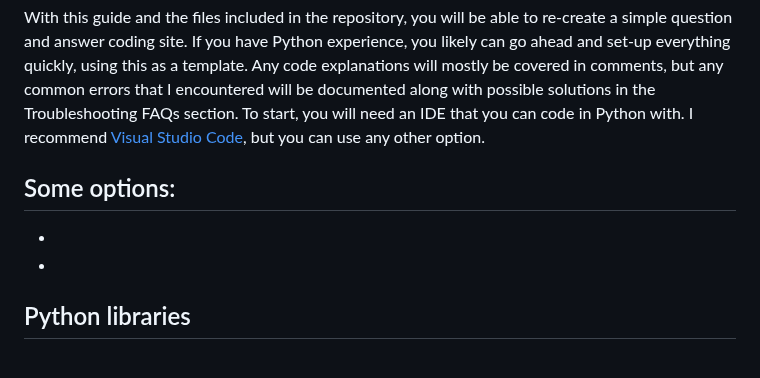
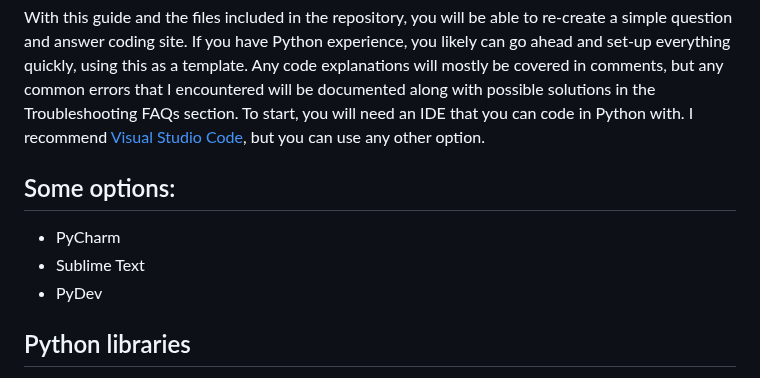
Before and after one commit to BigLittle9/-Creating-a-coding-practice-website-, a Markdown page: README.md, the part around the change. Rendered like a GitHub page.

```diff
--- a/README.md
+++ b/README.md
@@ -4,8 +4,9 @@ With this guide and the files included in the repository, you will be able to re
 
 Some options:
 -
--
--
+- PyCharm
+- Sublime Text
+- PyDev
 
 ## Python libraries
 Once you determine and set-up your python IDE, you will need to install some libraries using the command line. You begin with installing the pip installer, then set-up your virtual environment, then python Flask.
```
